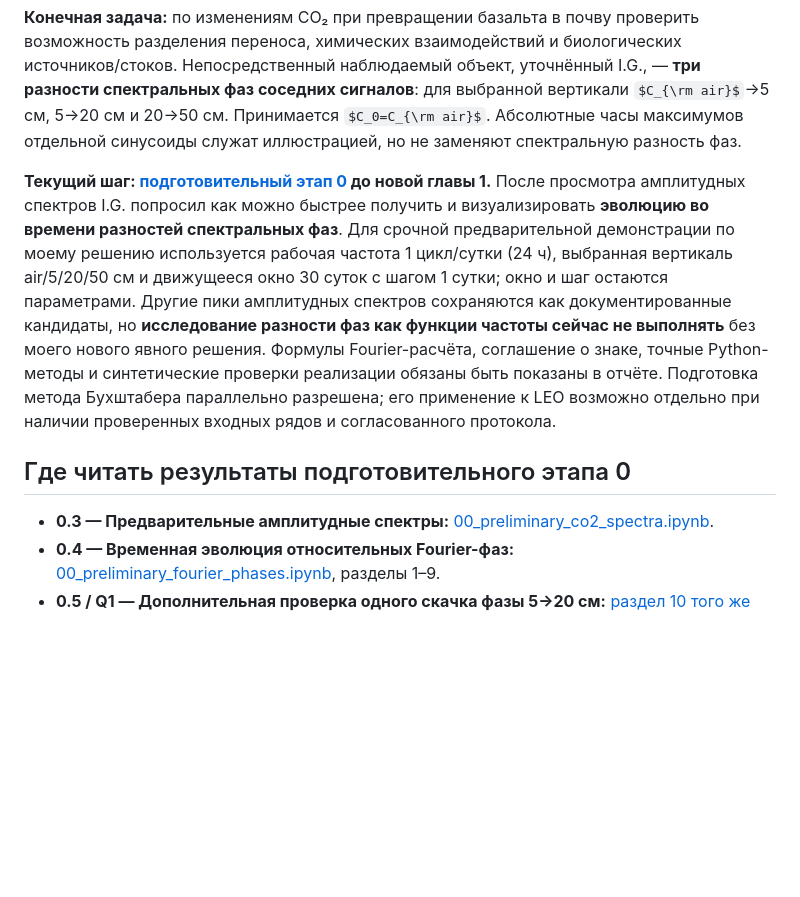
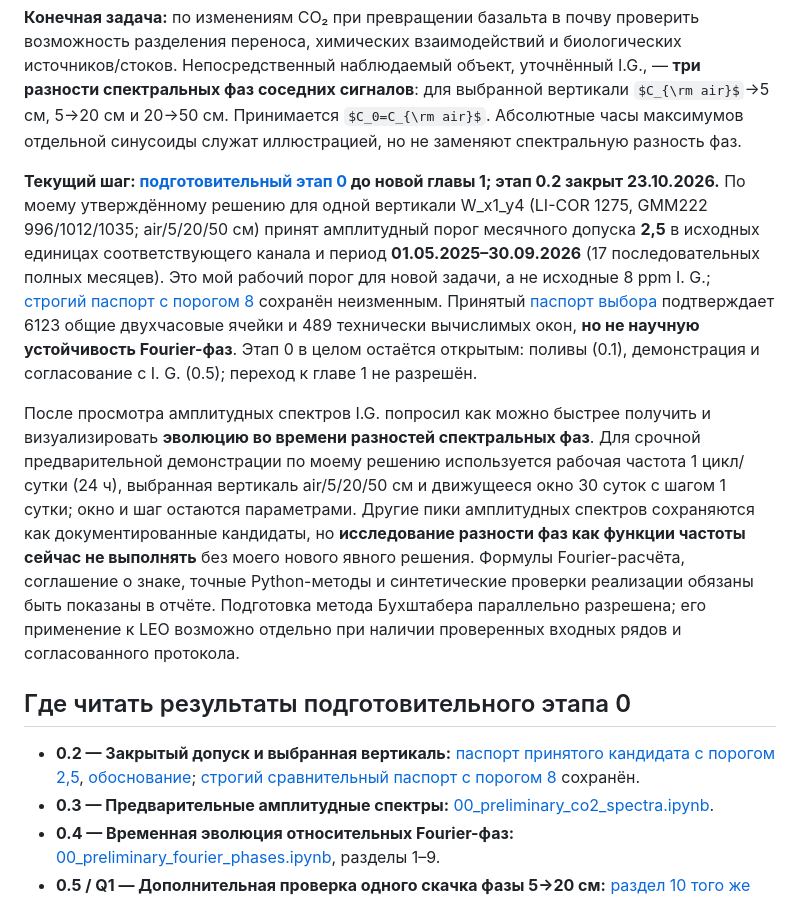
Before and after one commit to DimitriBolt/CO2Flux, a Markdown page: Project_description/Research_log/README.md, the part around one of its changes. Rendered like a GitHub page; some formulas as TeX source; blank space fills up the shorter version.

Commit message:
Update stage 0.2 accepted status and navigation

```diff
--- a/Project_description/Research_log/README.md
+++ b/Project_description/Research_log/README.md
@@ -10,7 +10,21 @@
 $C_0=C_{\rm air}$. Абсолютные часы максимумов отдельной синусоиды
 служат иллюстрацией, но не заменяют спектральную разность фаз.
 
-**Текущий шаг: [подготовительный этап 0](PLAN.md#preparation) до новой главы 1.**
+**Текущий шаг: [подготовительный этап 0](PLAN.md#preparation) до новой главы 1; этап 0.2 закрыт 23.10.2026.**
+По моему утверждённому решению для одной вертикали W_x1_y4
+(LI-COR 1275, GMM222 996/1012/1035; air/5/20/50 см)
+принят амплитудный порог месячного допуска **2,5**
+в исходных единицах соответствующего канала и период
+**01.05.2025–30.09.2026** (17 последовательных полных месяцев).
+Это мой рабочий порог для новой задачи, а не исходные 8 ppm I. G.;
+[строгий паспорт с порогом 8](output/stage02_final_admission/passport.json)
+сохранён неизменным. Принятый
+[паспорт выбора](output/stage02_candidate_selection/passport.json)
+подтверждает 6123 общие двухчасовые ячейки и 489 технически
+вычислимых окон, **но не научную устойчивость Fourier-фаз**.
+Этап 0 в целом остаётся открытым: поливы (0.1), демонстрация
+и согласование с I. G. (0.5); переход к главе 1 не разрешён.
+
 После просмотра амплитудных спектров I.G. попросил как можно быстрее
 получить и визуализировать **эволюцию во времени разностей спектральных фаз**.
 Для срочной предварительной демонстрации по моему решению используется
@@ -26,6 +40,7 @@ $C_0=C_{\rm air}$. Абсолютные часы максимумов отдел
 
 ## Где читать результаты подготовительного этапа 0
 
+- **0.2 — Закрытый допуск и выбранная вертикаль:** [паспорт принятого кандидата с порогом 2,5](output/stage02_candidate_selection/passport.json), [обоснование](details/02_data_checks.md); [строгий сравнительный паспорт с порогом 8](output/stage02_final_admission/passport.json) сохранён.
 - **0.3 — Предварительные амплитудные спектры:** [00_preliminary_co2_spectra.ipynb](00_preliminary_co2_spectra.ipynb).
 - **0.4 — Временная эволюция относительных Fourier-фаз:** [00_preliminary_fourier_phases.ipynb](00_preliminary_fourier_phases.ipynb), разделы 1–9.
 - **0.5 / Q1 — Дополнительная проверка одного скачка фазы 5→20 см:** [раздел 10 того же notebook](00_preliminary_fourier_phases.ipynb#one-phase-jump). Эта отдельная диагностика завершена, но **не завершает этап 0.5**.
```
Also changed, not shown: other parts of Project_description/Research_log/README.md (+1 -1 lines).
